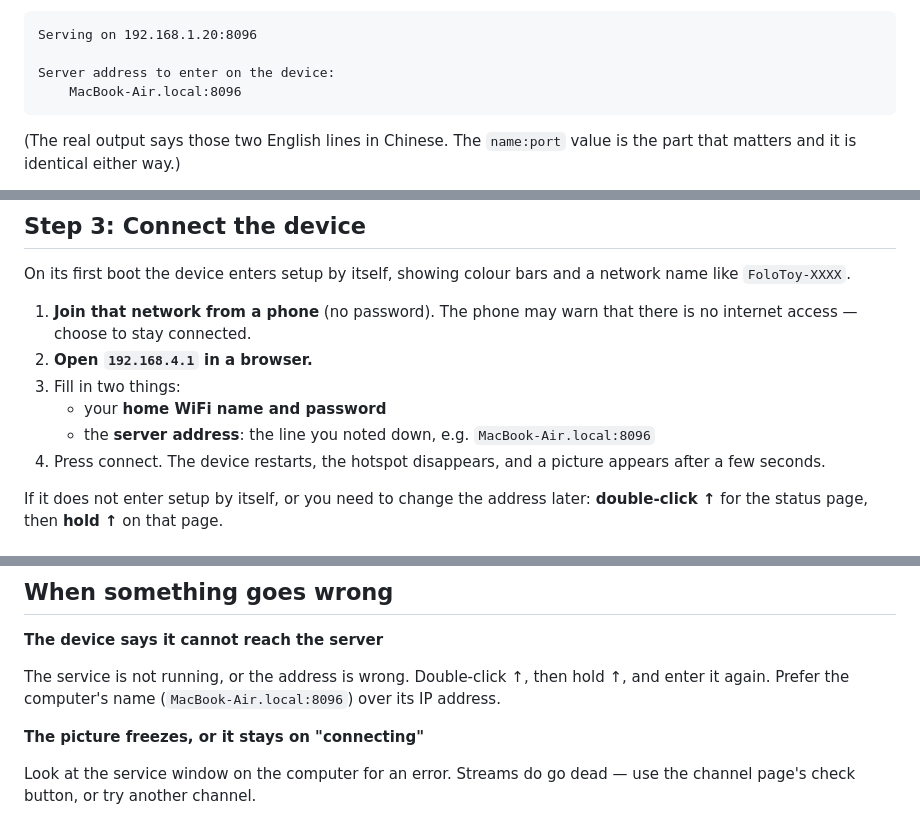
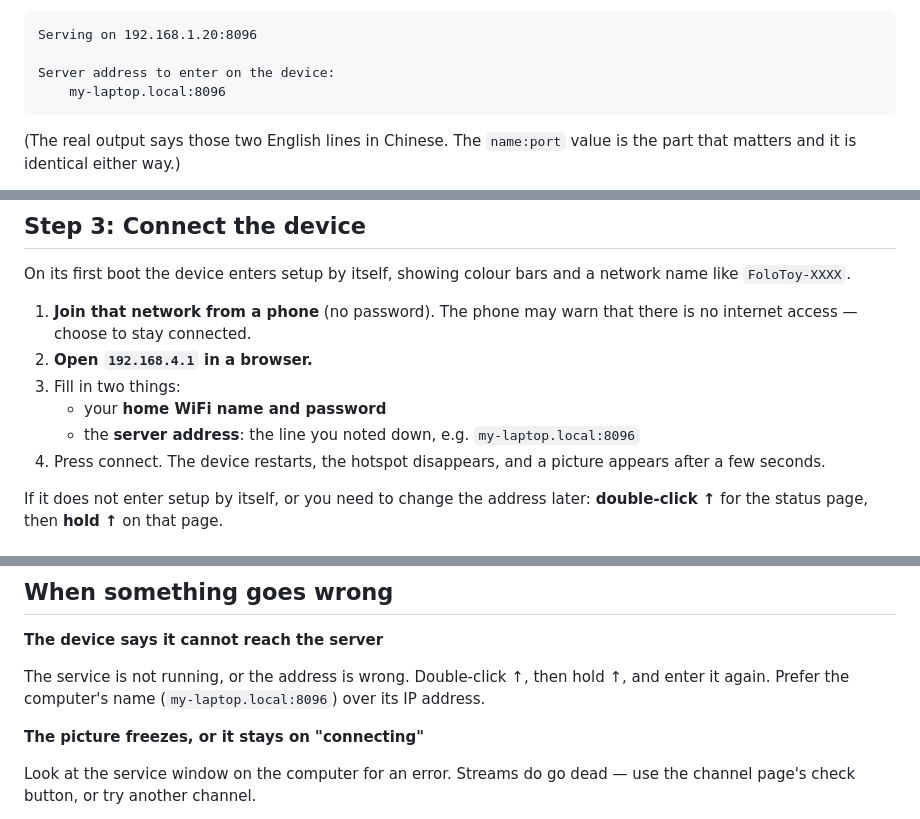
Before and after one commit to zpdeng1020-coder/ai-passport-tv, a Markdown page: README.md, 3 parts joined by grey strips. Rendered like a GitHub page.

````diff
--- a/README.md
+++ b/README.md
@@ -71,7 +71,7 @@ It prints two things: the address it is listening on, and the address to enter o
 Serving on 192.168.1.20:8096
 
 Server address to enter on the device:
-    MacBook-Air.local:8096
+    my-laptop.local:8096
 ```
 
 (The real output says those two English lines in Chinese. The `name:port` value is the part that matters and it is identical either way.)
@@ -88,7 +88,7 @@ On its first boot the device enters setup by itself, showing colour bars and a n
 2. **Open `192.168.4.1` in a browser.**
 3. Fill in two things:
    - your **home WiFi name and password**
-   - the **server address**: the line you noted down, e.g. `MacBook-Air.local:8096`
+   - the **server address**: the line you noted down, e.g. `my-laptop.local:8096`
 4. Press connect. The device restarts, the hotspot disappears, and a picture appears after a few seconds.
 
 If it does not enter setup by itself, or you need to change the address later: **double-click ↑** for the status page, then **hold ↑** on that page.
@@ -127,7 +127,7 @@ The channel list is a plain text file, `channels.txt`. Editing it by hand works
 
 **The device says it cannot reach the server**
 
-The service is not running, or the address is wrong. Double-click ↑, then hold ↑, and enter it again. Prefer the computer's name (`MacBook-Air.local:8096`) over its IP address.
+The service is not running, or the address is wrong. Double-click ↑, then hold ↑, and enter it again. Prefer the computer's name (`my-laptop.local:8096`) over its IP address.
 
 **The picture freezes, or it stays on "connecting"**
 
````
Also changed, not shown: README.zh_CN.md (+4 -4 lines).
